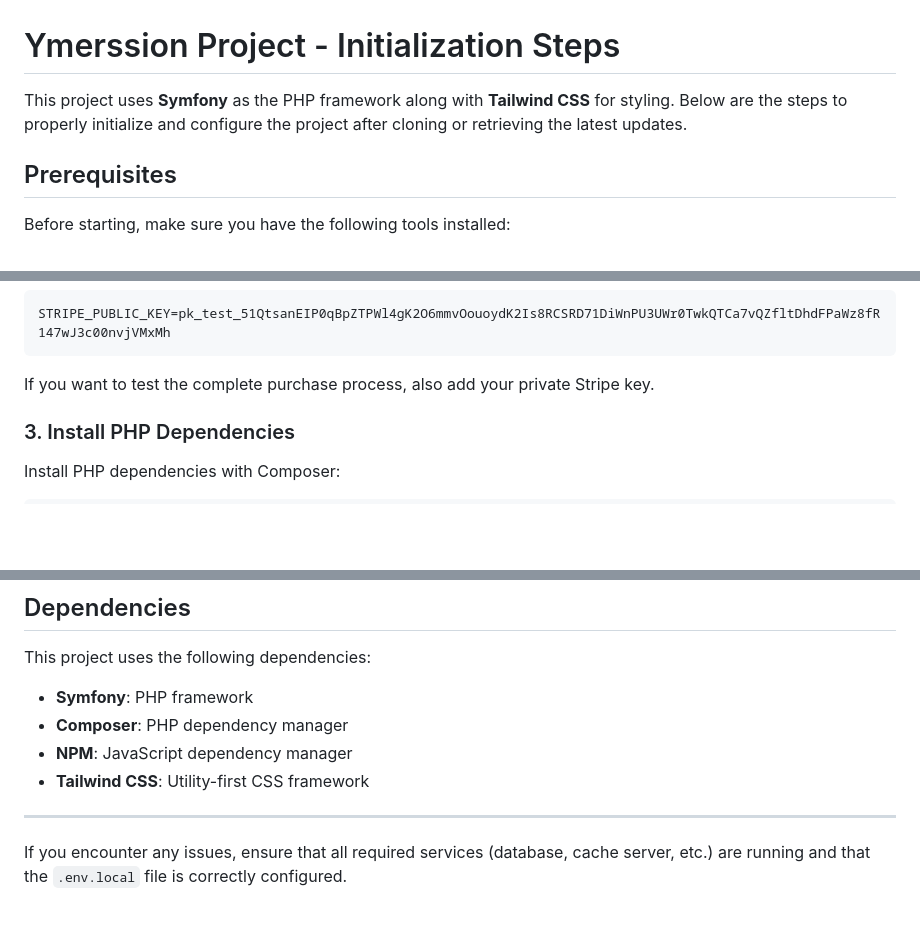
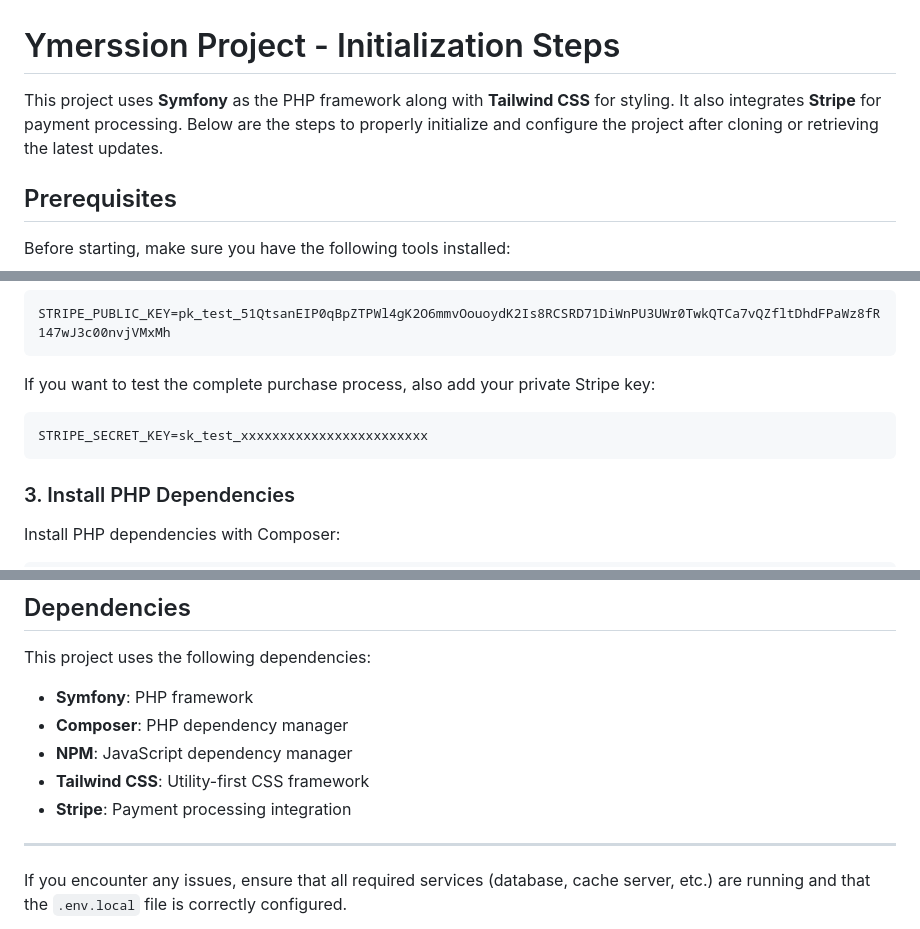
Before and after one commit to Rdschmps/BDS-RYC, a Markdown page: readme.md, 3 parts joined by grey strips. GitHub-like rendering; blank space fills up the shorter version.

````diff
--- a/readme.md
+++ b/readme.md
@@ -1,6 +1,6 @@
 # Ymerssion Project - Initialization Steps
 
-This project uses **Symfony** as the PHP framework along with **Tailwind CSS** for styling. Below are the steps to properly initialize and configure the project after cloning or retrieving the latest updates.
+This project uses **Symfony** as the PHP framework along with **Tailwind CSS** for styling. It also integrates **Stripe** for payment processing. Below are the steps to properly initialize and configure the project after cloning or retrieving the latest updates.
 
 ## Prerequisites
 
@@ -42,7 +42,11 @@ Finally, add the public key for Stripe in the `.env.local` file:
 STRIPE_PUBLIC_KEY=pk_test_51QtsanEIP0qBpZTPWl4gK2O6mmvOouoydK2Is8RCSRD71DiWnPU3UWr0TwkQTCa7vQZfltDhdFPaWz8fR147wJ3c00nvjVMxMh
 ```
 
-If you want to test the complete purchase process, also add your private Stripe key.
+If you want to test the complete purchase process, also add your private Stripe key:
+
+```bash
+STRIPE_SECRET_KEY=sk_test_xxxxxxxxxxxxxxxxxxxxxxxx
+```
 
 ### 3. Install PHP Dependencies
 
@@ -121,6 +125,7 @@ This project uses the following dependencies:
 - **Composer**: PHP dependency manager
 - **NPM**: JavaScript dependency manager
 - **Tailwind CSS**: Utility-first CSS framework
+- **Stripe**: Payment processing integration
 
 ---
 
````
